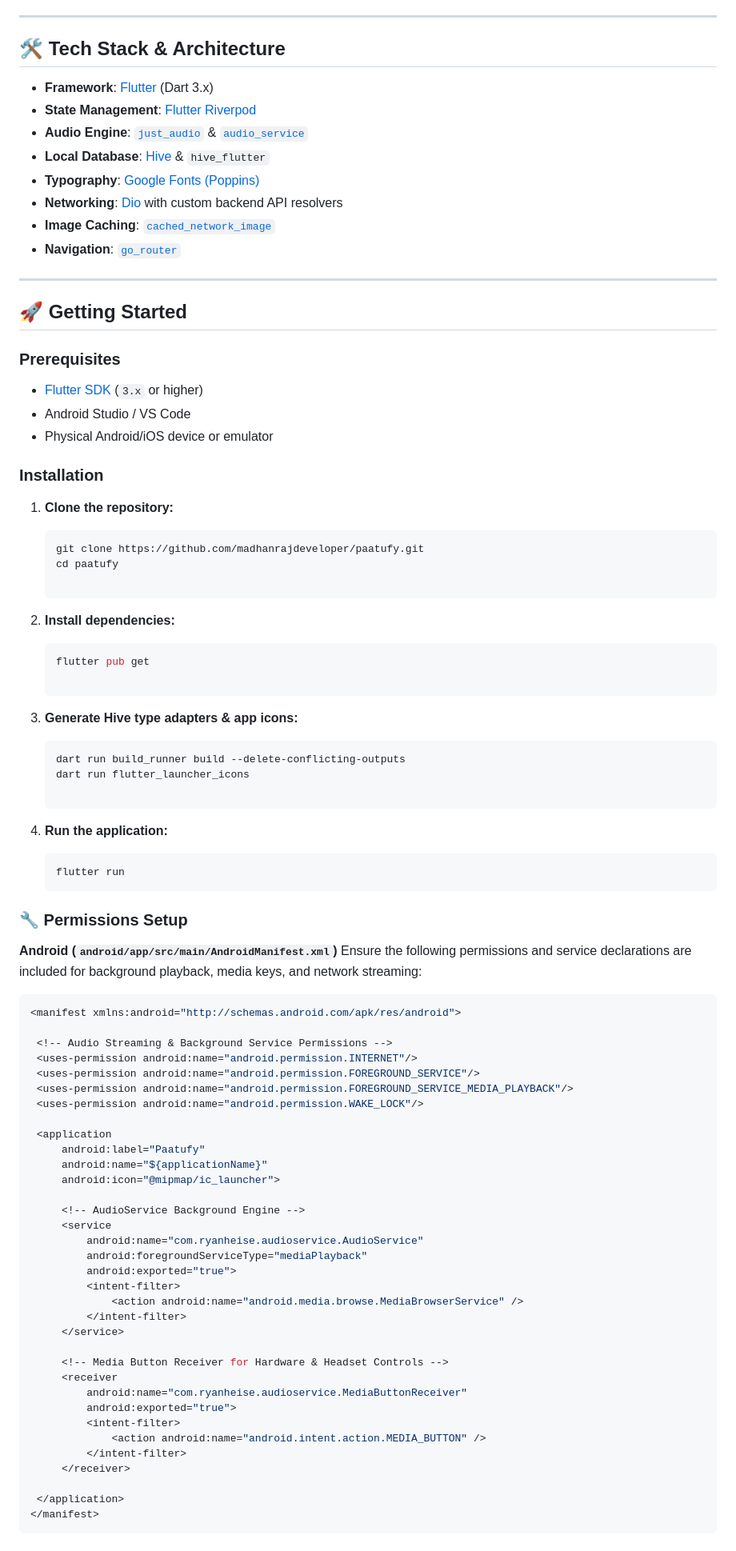
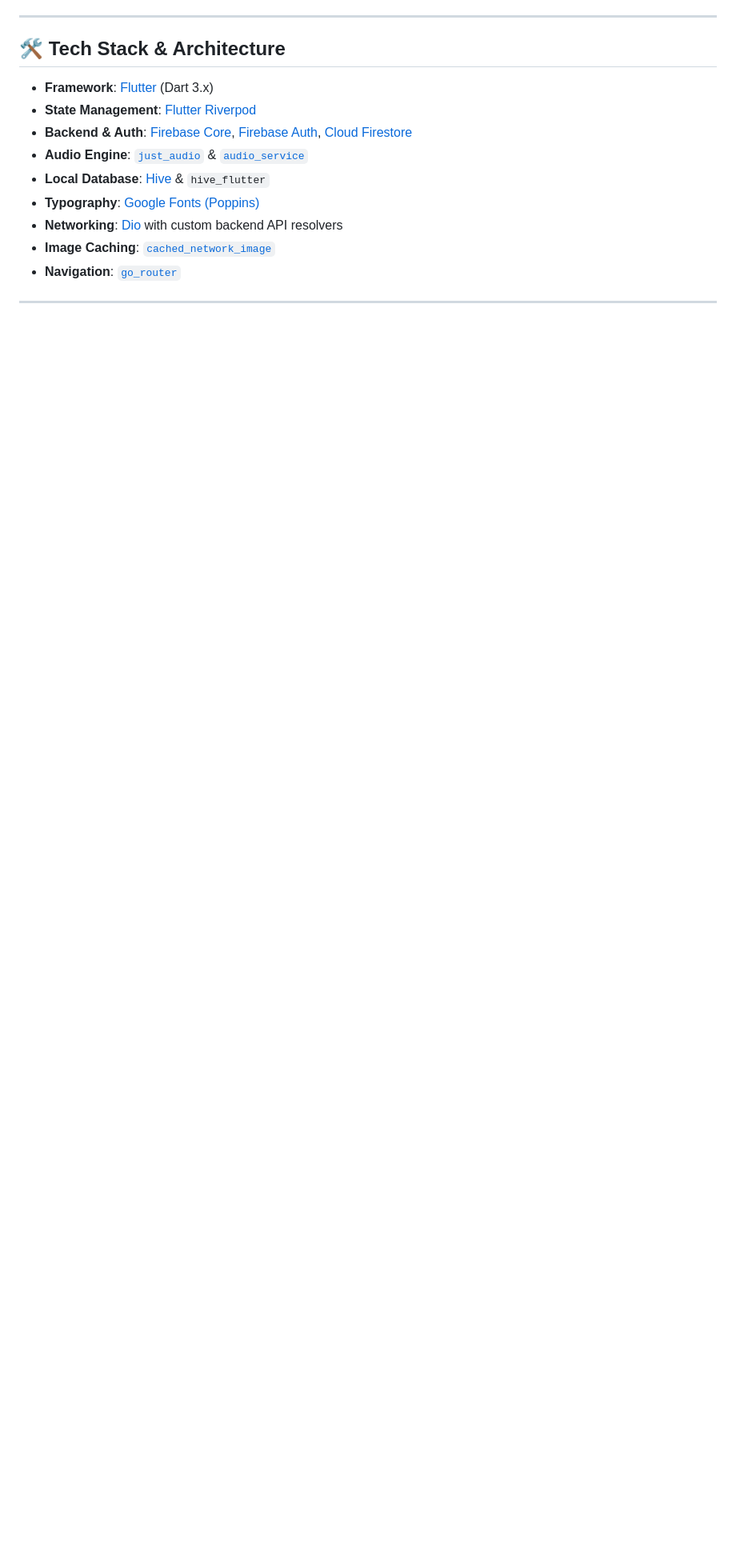
Before and after one commit to madhanrajdeveloper/paatufy, a Markdown page: README.md, the part around one of its changes. Shown at 80% size. GitHub-like rendering; blank space fills up the shorter version.

````diff
--- a/README.md
+++ b/README.md
@@ -68,6 +73,7 @@
 
 - **Framework**: [Flutter](https://flutter.dev/) (Dart 3.x)
 - **State Management**: [Flutter Riverpod](https://riverpod.dev/)
+- **Backend & Auth**: [Firebase Core](https://firebase.google.com/), [Firebase Auth](https://firebase.google.com/products/auth), [Cloud Firestore](https://firebase.google.com/products/firestore)
 - **Audio Engine**: [`just_audio`](https://pub.dev/packages/just_audio) & [`audio_service`](https://pub.dev/packages/audio_service)
 - **Local Database**: [Hive](https://docs.hivedb.dev/) & `hive_flutter`
 - **Typography**: [Google Fonts (Poppins)](https://pub.dev/packages/google_fonts)
@@ -76,83 +82,3 @@
 - **Navigation**: [`go_router`](https://pub.dev/packages/go_router)
 
 ---
-
-## 🚀 Getting Started
-
-### Prerequisites
-
-- [Flutter SDK](https://docs.flutter.dev/get-started/install) (`3.x` or higher)
-- Android Studio / VS Code
-- Physical Android/iOS device or emulator
-
-### Installation
-
-1. **Clone the repository:**
-
-   ```bash
-   git clone https://github.com/madhanrajdeveloper/paatufy.git
-   cd paatufy
-
-   ```
-
-2. **Install dependencies:**
-
-   ```bash
-   flutter pub get
-
-   ```
-
-3. **Generate Hive type adapters & app icons:**
-
-   ```bash
-   dart run build_runner build --delete-conflicting-outputs
-   dart run flutter_launcher_icons
-
-   ```
-
-4. **Run the application:**
-   ```bash
-   flutter run
-   ```
-
-### 🔧 Permissions Setup
-
-**Android (`android/app/src/main/AndroidManifest.xml`)**
-Ensure the following permissions and service declarations are included for background playback, media keys, and network streaming:
-
-```bash
-<manifest xmlns:android="http://schemas.android.com/apk/res/android">
-
- <!-- Audio Streaming & Background Service Permissions -->
- <uses-permission android:name="android.permission.INTERNET"/>
- <uses-permission android:name="android.permission.FOREGROUND_SERVICE"/>
- <uses-permission android:name="android.permission.FOREGROUND_SERVICE_MEDIA_PLAYBACK"/>
- <uses-permission android:name="android.permission.WAKE_LOCK"/>
-
- <application
-     android:label="Paatufy"
-     android:name="${applicationName}"
-     android:icon="@mipmap/ic_launcher">
-
-     <!-- AudioService Background Engine -->
-     <service
-         android:name="com.ryanheise.audioservice.AudioService"
-         android:foregroundServiceType="mediaPlayback"
-         android:exported="true">
-         <intent-filter>
-             <action android:name="android.media.browse.MediaBrowserService" />
-         </intent-filter>
-     </service>
-
-     <!-- Media Button Receiver for Hardware & Headset Controls -->
-     <receiver
-         android:name="com.ryanheise.audioservice.MediaButtonReceiver"
-         android:exported="true">
-         <intent-filter>
-             <action android:name="android.intent.action.MEDIA_BUTTON" />
-         </intent-filter>
-     </receiver>
-
- </application>
-</manifest>
-```
````
Also changed, not shown: other parts of README.md (+20 -15 lines).
